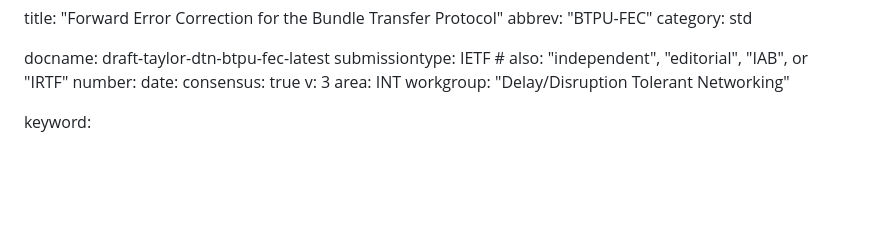
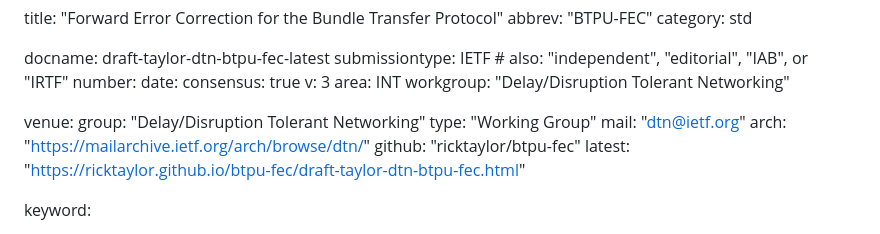
Before and after one commit to ricktaylor/btpu-fec, a Markdown page: draft-taylor-dtn-btpu-fec.md, the part around the change. Drawn GitHub-style; blank space fills up the shorter version.

Commit message:
Add venue information

```diff
--- a/draft-taylor-dtn-btpu-fec.md
+++ b/draft-taylor-dtn-btpu-fec.md
@@ -12,6 +12,14 @@ consensus: true
 v: 3
 area: INT
 workgroup: "Delay/Disruption Tolerant Networking"
+
+venue:
+  group: "Delay/Disruption Tolerant Networking"
+  type: "Working Group"
+  mail: "dtn@ietf.org"
+  arch: "https://mailarchive.ietf.org/arch/browse/dtn/"
+  github: "ricktaylor/btpu-fec"
+  latest: "https://ricktaylor.github.io/btpu-fec/draft-taylor-dtn-btpu-fec.html"
 
 keyword:
 
```
